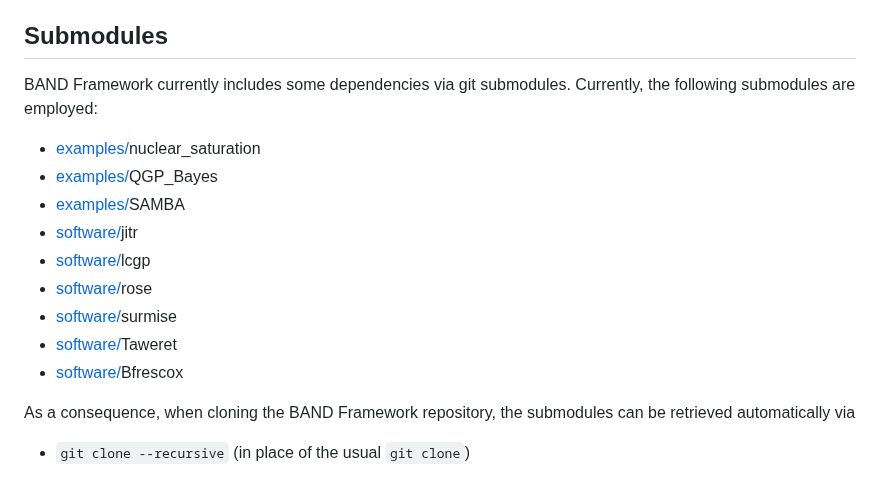
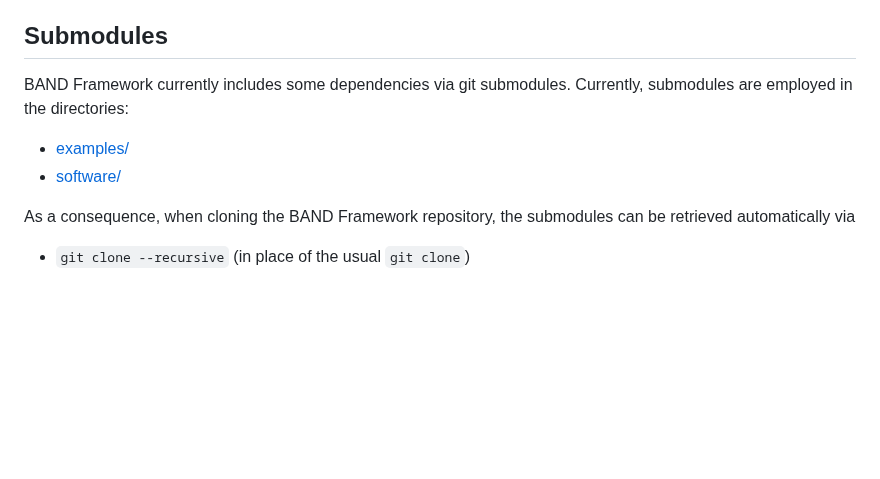
Before and after one commit to bandframework/bandframework, a Markdown page: README.md, the part around the change. Rendered like a GitHub page; blank space fills up the shorter version.

Commit message:
Simplify submodule usage in README
Updated the README to clarify the use of submodules.

```diff
--- a/README.md
+++ b/README.md
@@ -67,17 +67,10 @@ You are free to use any pieces of the BAND Framework that will advance your own
 
 ## Submodules
 
-BAND Framework currently includes some dependencies via git submodules. Currently, the following submodules are employed:
+BAND Framework currently includes some dependencies via git submodules. Currently, submodules are employed in the directories:
 
-* [examples/](examples/)nuclear_saturation
-* [examples/](examples/)QGP_Bayes
-* [examples/](examples/)SAMBA
-* [software/](software/)jitr
-* [software/](software/)lcgp
-* [software/](software/)rose
-* [software/](software/)surmise
-* [software/](software/)Taweret
-* [software/](software/)Bfrescox
+* [examples/](examples/)
+* [software/](software/)
 
 As a consequence, when cloning the BAND Framework repository, the submodules can be retrieved automatically via
 - `git clone --recursive` (in place of the usual `git clone`)
```
